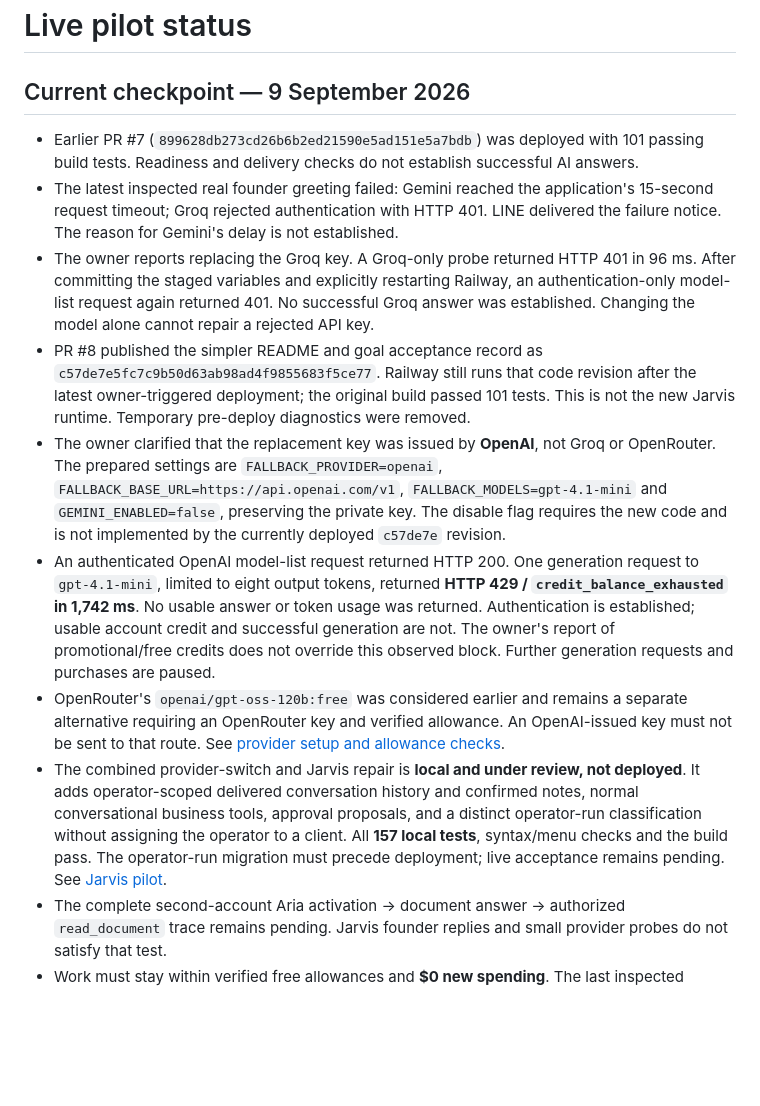
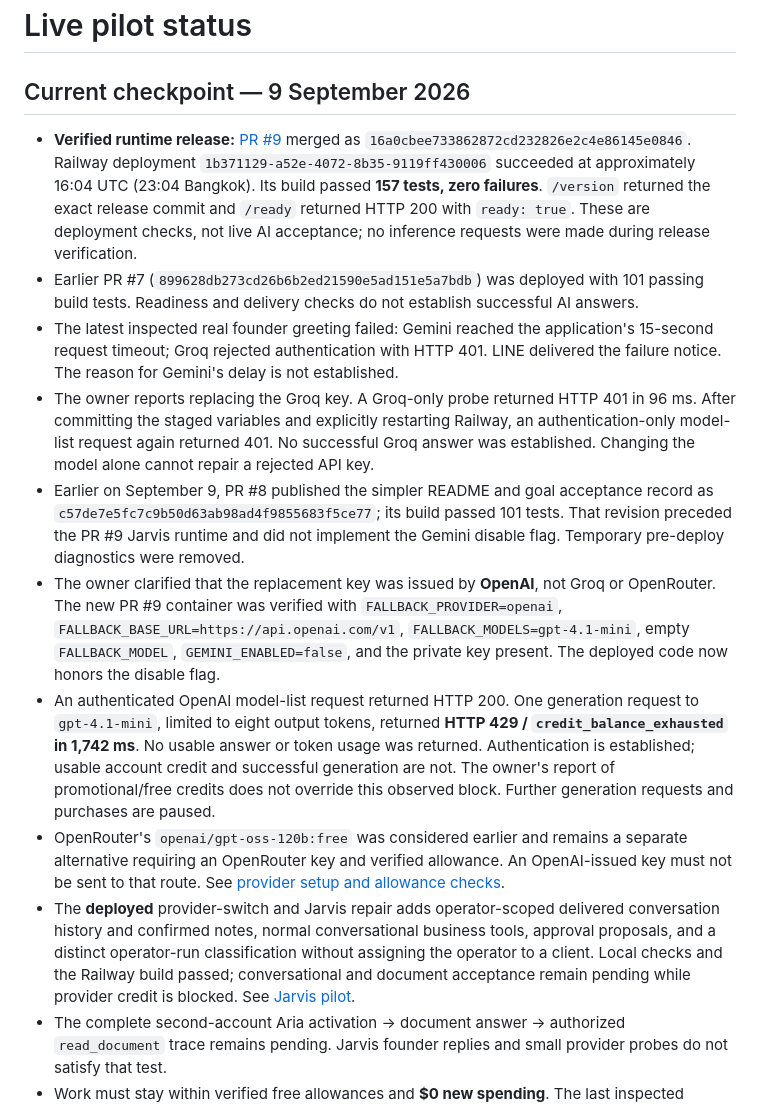
Before and after one commit to tanadanaitan-prog/neurohands-ai-agent, a Markdown page: docs/LIVE_STATUS.md, the part around the change. Rendered like a GitHub page; blank space fills up the shorter version.

Commit message:
Record Railway test results, active provider settings and pending AI proof

```diff
--- a/docs/LIVE_STATUS.md
+++ b/docs/LIVE_STATUS.md
@@ -2,14 +2,15 @@
 
 ## Current checkpoint — 9 September 2026
 
+- **Verified runtime release:** [PR #9](https://github.com/tanadanaitan-prog/neurohands-ai-agent/pull/9) merged as `16a0cbee733862872cd232826e2c4e86145e0846`. Railway deployment `1b371129-a52e-4072-8b35-9119ff430006` succeeded at approximately 16:04 UTC (23:04 Bangkok). Its build passed **157 tests, zero failures**. `/version` returned the exact release commit and `/ready` returned HTTP 200 with `ready: true`. These are deployment checks, not live AI acceptance; no inference requests were made during release verification.
 - Earlier PR #7 (`899628db273cd26b6b2ed21590e5ad151e5a7bdb`) was deployed with 101 passing build tests. Readiness and delivery checks do not establish successful AI answers.
 - The latest inspected real founder greeting failed: Gemini reached the application's 15-second request timeout; Groq rejected authentication with HTTP 401. LINE delivered the failure notice. The reason for Gemini's delay is not established.
 - The owner reports replacing the Groq key. A Groq-only probe returned HTTP 401 in 96 ms. After committing the staged variables and explicitly restarting Railway, an authentication-only model-list request again returned 401. No successful Groq answer was established. Changing the model alone cannot repair a rejected API key.
-- PR #8 published the simpler README and goal acceptance record as `c57de7e5fc7c9b50d63ab98ad4f9855683f5ce77`. Railway still runs that code revision after the latest owner-triggered deployment; the original build passed 101 tests. This is not the new Jarvis runtime. Temporary pre-deploy diagnostics were removed.
-- The owner clarified that the replacement key was issued by **OpenAI**, not Groq or OpenRouter. The prepared settings are `FALLBACK_PROVIDER=openai`, `FALLBACK_BASE_URL=https://api.openai.com/v1`, `FALLBACK_MODELS=gpt-4.1-mini` and `GEMINI_ENABLED=false`, preserving the private key. The disable flag requires the new code and is not implemented by the currently deployed `c57de7e` revision.
+- Earlier on September 9, PR #8 published the simpler README and goal acceptance record as `c57de7e5fc7c9b50d63ab98ad4f9855683f5ce77`; its build passed 101 tests. That revision preceded the PR #9 Jarvis runtime and did not implement the Gemini disable flag. Temporary pre-deploy diagnostics were removed.
+- The owner clarified that the replacement key was issued by **OpenAI**, not Groq or OpenRouter. The new PR #9 container was verified with `FALLBACK_PROVIDER=openai`, `FALLBACK_BASE_URL=https://api.openai.com/v1`, `FALLBACK_MODELS=gpt-4.1-mini`, empty `FALLBACK_MODEL`, `GEMINI_ENABLED=false`, and the private key present. The deployed code now honors the disable flag.
 - An authenticated OpenAI model-list request returned HTTP 200. One generation request to `gpt-4.1-mini`, limited to eight output tokens, returned **HTTP 429 / `credit_balance_exhausted` in 1,742 ms**. No usable answer or token usage was returned. Authentication is established; usable account credit and successful generation are not. The owner's report of promotional/free credits does not override this observed block. Further generation requests and purchases are paused.
 - OpenRouter's `openai/gpt-oss-120b:free` was considered earlier and remains a separate alternative requiring an OpenRouter key and verified allowance. An OpenAI-issued key must not be sent to that route. See [provider setup and allowance checks](FREE_PROVIDER_SETUP.md).
-- The combined provider-switch and Jarvis repair is **local and under review, not deployed**. It adds operator-scoped delivered conversation history and confirmed notes, normal conversational business tools, approval proposals, and a distinct operator-run classification without assigning the operator to a client. All **157 local tests**, syntax/menu checks and the build pass. The operator-run migration must precede deployment; live acceptance remains pending. See [Jarvis pilot](JARVIS_PILOT.md).
+- The **deployed** provider-switch and Jarvis repair adds operator-scoped delivered conversation history and confirmed notes, normal conversational business tools, approval proposals, and a distinct operator-run classification without assigning the operator to a client. Local checks and the Railway build passed; conversational and document acceptance remain pending while provider credit is blocked. See [Jarvis pilot](JARVIS_PILOT.md).
 - The complete second-account Aria activation → document answer → authorized `read_document` trace remains pending. Jarvis founder replies and small provider probes do not satisfy that test.
 - Work must stay within verified free allowances and **$0 new spending**. The last inspected Railway dashboard showed 28 trial days or $4.90 credit remaining; the connected Supabase organization's Free plan is now verified in the browser. The replacement-key issuer is confirmed as OpenAI; the earlier Groq assumption is superseded. Gemini's account billing tier remains unverified, and the observed OpenAI credit block must be resolved before more generation tests. Token measurements alone are not a spending cap.
 
```
Also changed, not shown: docs/FREE_PROVIDER_SETUP.md (+3 -3 lines), docs/JARVIS_PILOT.md (+2 -2 lines).
